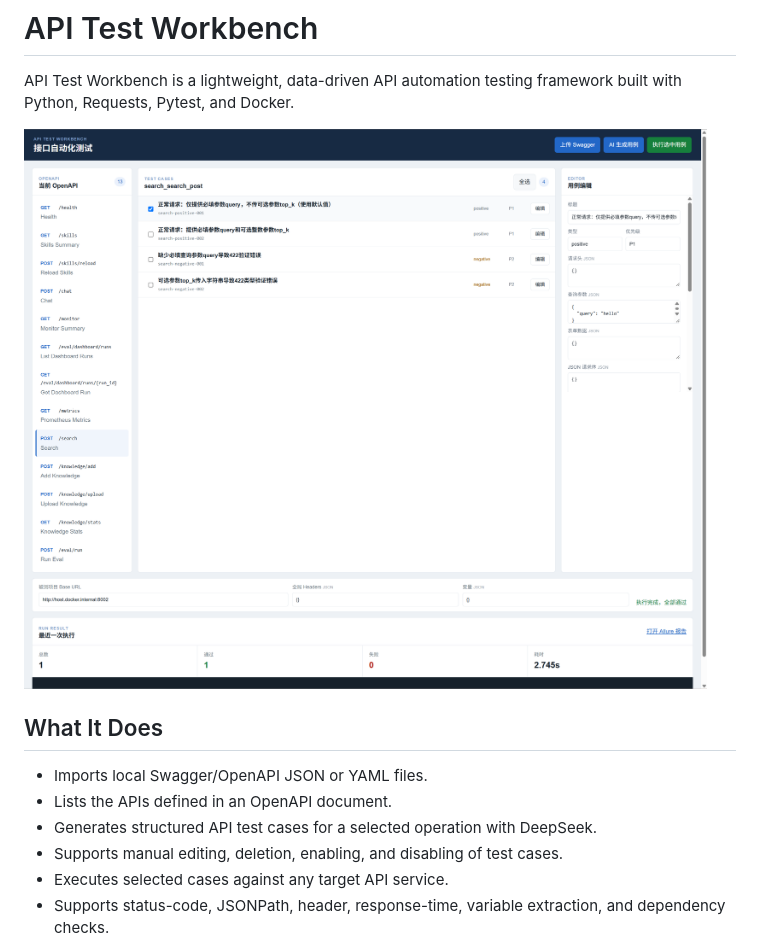
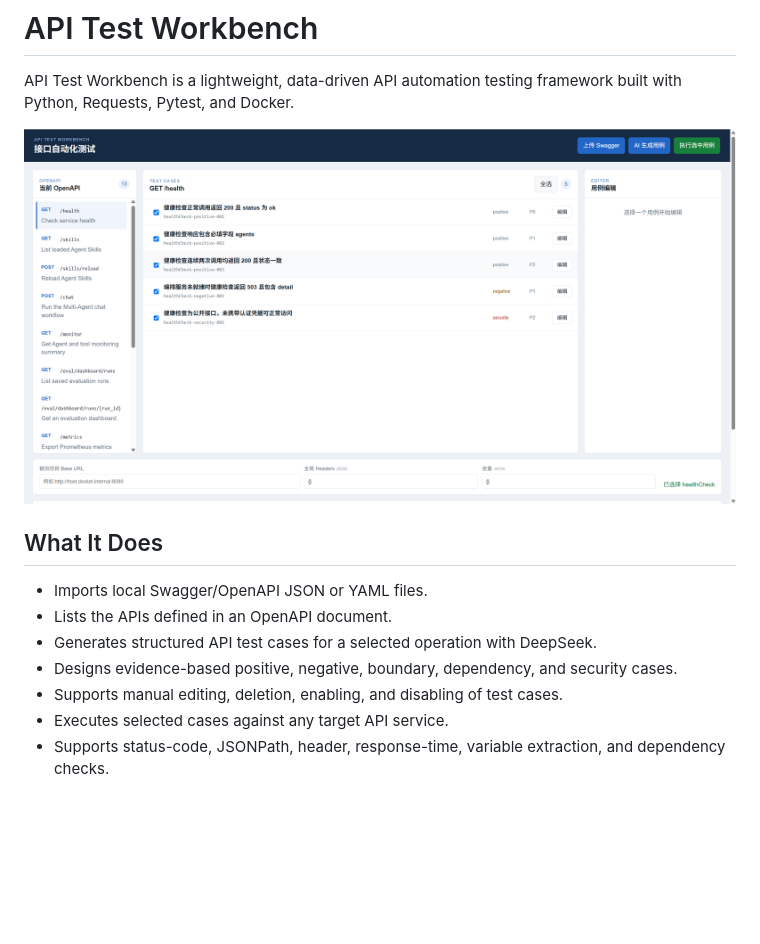
Before and after one commit to 791033585/apiTest, a Markdown page: README.md, the part around the change. Drawn GitHub-style; pictures changed too: assets/api-test-workbench.png; blank space fills up the shorter version.

```diff
--- a/README.md
+++ b/README.md
@@ -9,6 +9,7 @@ API Test Workbench is a lightweight, data-driven API automation testing framewor
 - Imports local Swagger/OpenAPI JSON or YAML files.
 - Lists the APIs defined in an OpenAPI document.
 - Generates structured API test cases for a selected operation with DeepSeek.
+- Designs evidence-based positive, negative, boundary, dependency, and security cases.
 - Supports manual editing, deletion, enabling, and disabling of test cases.
 - Executes selected cases against any target API service.
 - Supports status-code, JSONPath, header, response-time, variable extraction, and dependency checks.
```
Also changed, not shown: ai/skills/output_contract.md (+1 -1 lines), ai/skills/security_scenarios.md (added, +32 -0 lines), 9 other files.
